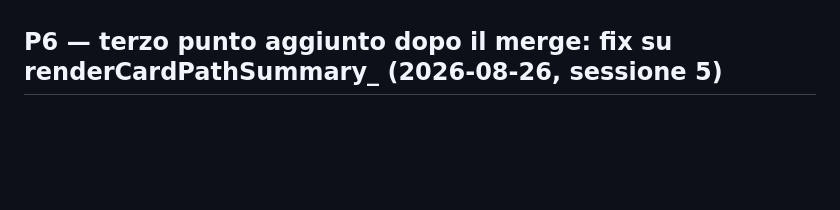
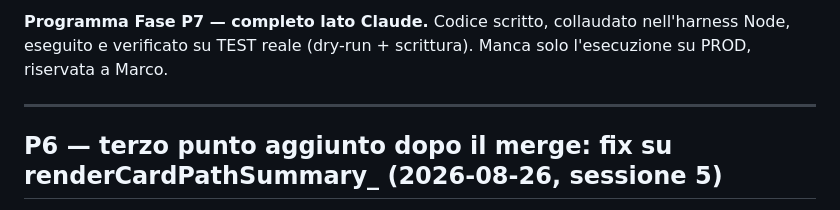
Before and after one commit to MaTorre72/SigmaFlow, a Markdown page: PROGRAMMA_STATO.md, the part around one of its changes. Drawn GitHub-style; blank space fills up the shorter version.

```diff
--- a/PROGRAMMA_STATO.md
+++ b/PROGRAMMA_STATO.md
@@ -3,3 +77,9 @@ Aggiornato: 2026-08-26
+**Programma Fase P7 — completo lato Claude.** Codice scritto,
+collaudato nell'harness Node, eseguito e verificato su TEST reale
+(dry-run + scrittura). Manca solo l'esecuzione su PROD, riservata a
+Marco.
+
+---
 
 ## P6 — terzo punto aggiunto dopo il merge: fix su renderCardPathSummary_ (2026-08-26, sessione 5)
 
```
Also changed, not shown: other parts of PROGRAMMA_STATO.md (+74 -0 lines).
